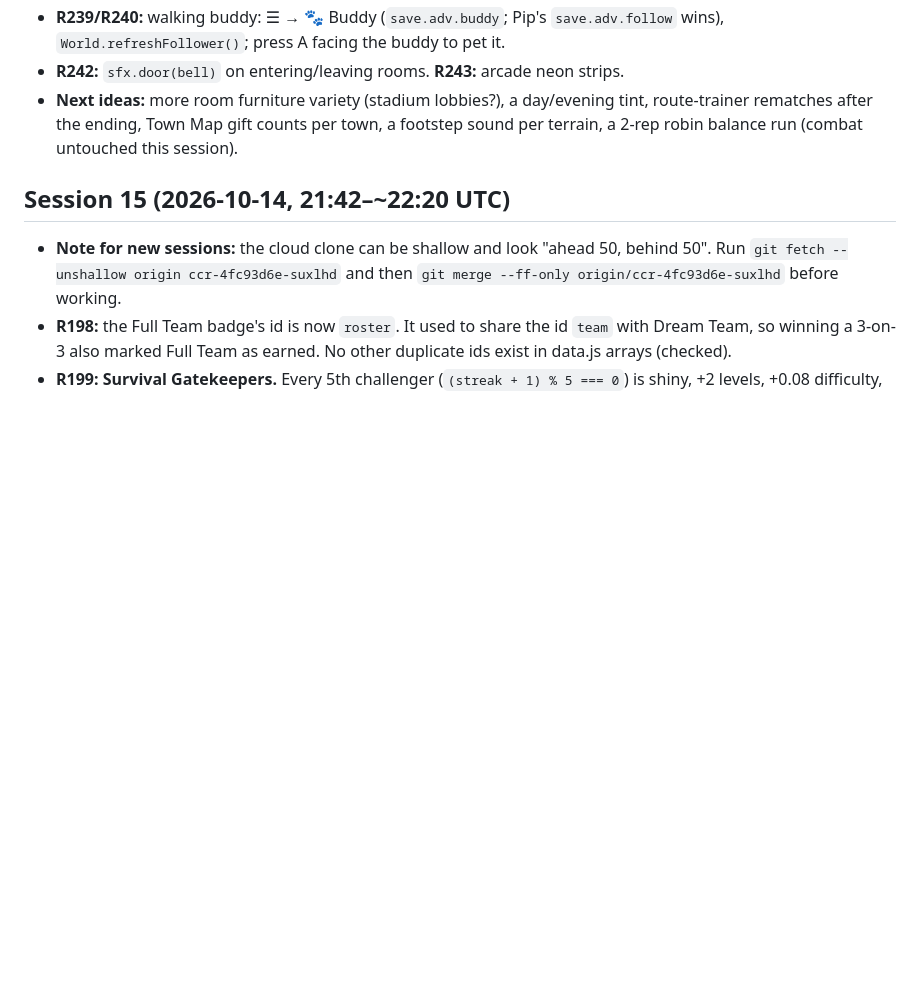
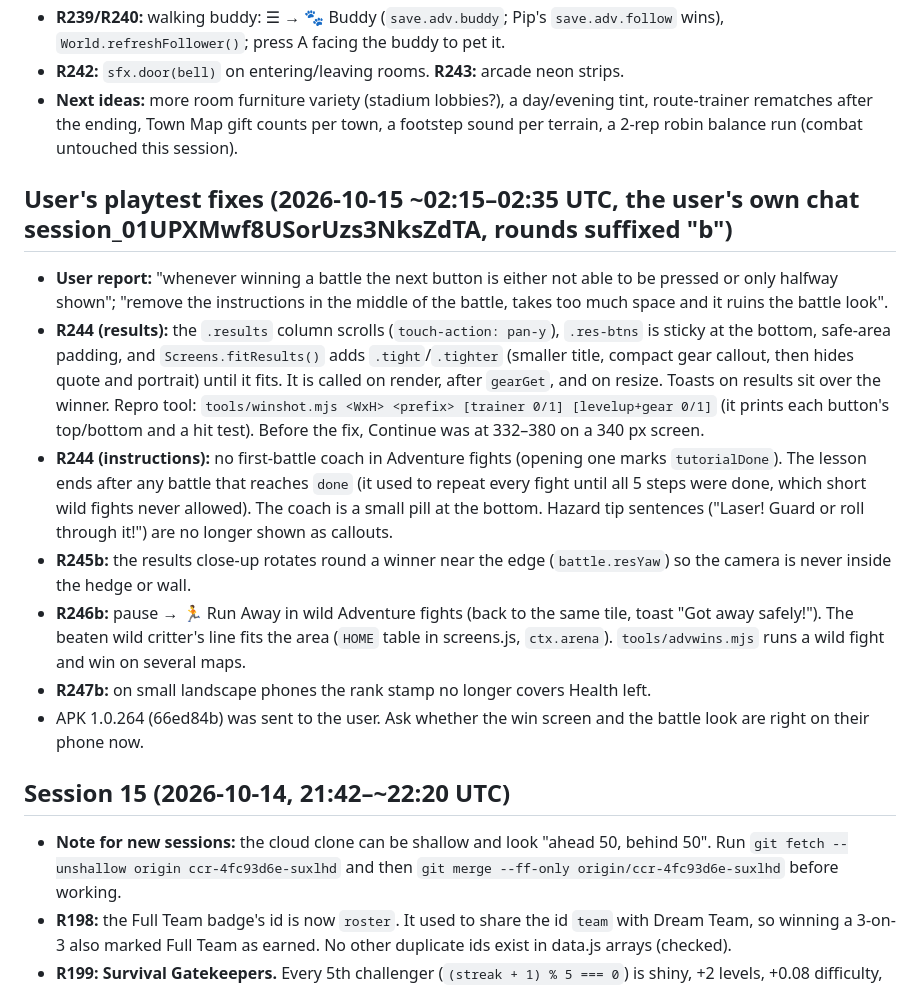
Before and after one commit to zchillsounds-debug/super-chainsaw1, a Markdown page: games/critter-clash/HANDOFF.md, the part around the change. GitHub-like rendering; blank space fills up the shorter version.

Commit message:
Critter Clash: handoff notes for the user's playtest fixes (R244 results/coach, R245b-R247b)
Co-Authored-By: Claude Opus 5.5 <noreply@anthropic.com>
Claude-Session: https://claude.ai/code/session_01UPXMwf8USorUzs3NksZdTA

```diff
--- a/games/critter-clash/HANDOFF.md
+++ b/games/critter-clash/HANDOFF.md
@@ -380,6 +380,15 @@ Arenas: meadow, beach, volcano, frost, neon, sky, grove.
 - **R242:** `sfx.door(bell)` on entering/leaving rooms. **R243:** arcade neon strips.
 - **Next ideas:** more room furniture variety (stadium lobbies?), a day/evening tint, route-trainer rematches after the ending, Town Map gift counts per town, a footstep sound per terrain, a 2-rep robin balance run (combat untouched this session).
 
+## User's playtest fixes (2026-10-15 ~02:15–02:35 UTC, the user's own chat session_01UPXMwf8USorUzs3NksZdTA, rounds suffixed "b")
+- **User report:** "whenever winning a battle the next button is either not able to be pressed or only halfway shown"; "remove the instructions in the middle of the battle, takes too much space and it ruins the battle look".
+- **R244 (results):** the `.results` column scrolls (`touch-action: pan-y`), `.res-btns` is sticky at the bottom, safe-area padding, and `Screens.fitResults()` adds `.tight`/`.tighter` (smaller title, compact gear callout, then hides quote and portrait) until it fits. It is called on render, after `gearGet`, and on resize. Toasts on results sit over the winner. Repro tool: `tools/winshot.mjs <WxH> <prefix> [trainer 0/1] [levelup+gear 0/1]` (it prints each button's top/bottom and a hit test). Before the fix, Continue was at 332–380 on a 340 px screen.
+- **R244 (instructions):** no first-battle coach in Adventure fights (opening one marks `tutorialDone`). The lesson ends after any battle that reaches `done` (it used to repeat every fight until all 5 steps were done, which short wild fights never allowed). The coach is a small pill at the bottom. Hazard tip sentences ("Laser! Guard or roll through it!") are no longer shown as callouts.
+- **R245b:** the results close-up rotates round a winner near the edge (`battle.resYaw`) so the camera is never inside the hedge or wall.
+- **R246b:** pause → 🏃 Run Away in wild Adventure fights (back to the same tile, toast "Got away safely!"). The beaten wild critter's line fits the area (`HOME` table in screens.js, `ctx.arena`). `tools/advwins.mjs` runs a wild fight and win on several maps.
+- **R247b:** on small landscape phones the rank stamp no longer covers Health left.
+- APK 1.0.264 (66ed84b) was sent to the user. Ask whether the win screen and the battle look are right on their phone now.
+
 ## Session 15 (2026-10-14, 21:42–~22:20 UTC)
 - **Note for new sessions:** the cloud clone can be shallow and look "ahead 50, behind 50". Run `git fetch --unshallow origin ccr-4fc93d6e-suxlhd` and then `git merge --ff-only origin/ccr-4fc93d6e-suxlhd` before working.
 - **R198:** the Full Team badge's id is now `roster`. It used to share the id `team` with Dream Team, so winning a 3-on-3 also marked Full Team as earned. No other duplicate ids exist in data.js arrays (checked).
```
